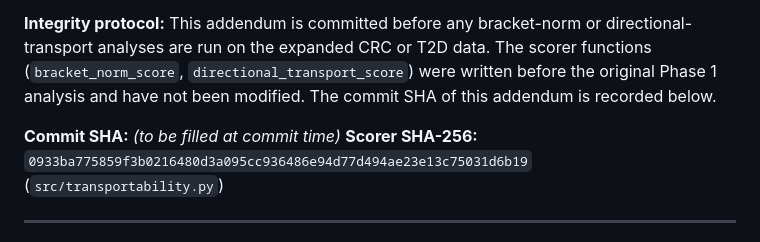
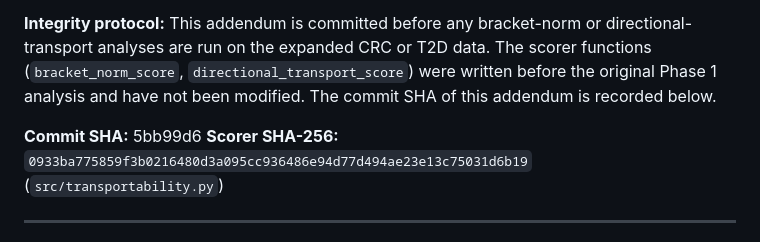
Before and after one commit to elliottower/biomedical-cohort-transfer, a Markdown page: expansion/PREREGISTRATION_ADDENDUM.md, the part around the change. Rendered like a GitHub page.

Commit message:
Record freeze SHA 5bb99d6 in pre-registration addendum
Claude-Session: https://claude.ai/code/session_01AhJDBqTzTzv8X9MgthgXFK

```diff
--- a/expansion/PREREGISTRATION_ADDENDUM.md
+++ b/expansion/PREREGISTRATION_ADDENDUM.md
@@ -7,7 +7,7 @@
 
 **Integrity protocol:** This addendum is committed before any bracket-norm or directional-transport analyses are run on the expanded CRC or T2D data. The scorer functions (`bracket_norm_score`, `directional_transport_score`) were written before the original Phase 1 analysis and have not been modified. The commit SHA of this addendum is recorded below.
 
-**Commit SHA:** _(to be filled at commit time)_
+**Commit SHA:** 5bb99d6
 **Scorer SHA-256:** `0933ba775859f3b0216480d3a095cc936486e94d77d494ae23e13c75031d6b19` (`src/transportability.py`)
 
 ---
```
